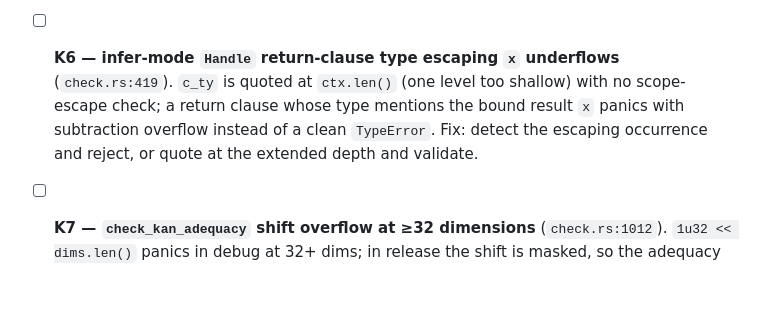
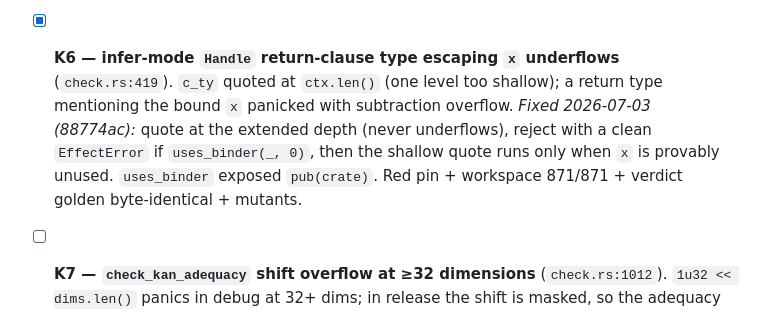
Before and after one commit to sjqtentacles/blight, a Markdown page: docs/soundness-audit-2026-07-03.md, the part around the change. GitHub-like rendering; blank space fills up the shorter version.

Commit message:
docs: mark K6 fixed in the soundness audit
Co-Authored-By: Claude Fable 5 <noreply@anthropic.com>

```diff
--- a/docs/soundness-audit-2026-07-03.md
+++ b/docs/soundness-audit-2026-07-03.md
@@ -43,11 +43,12 @@ golden, llvm bit-identity where relevant, mutants over new logic, plus a red-fir
   endpoint convertibility, not just skeleton equality, OR `transp_pi` must handle the neutral
   case without the shallow quote.
 
-- [ ] **K6 — infer-mode `Handle` return-clause type escaping `x` underflows** (`check.rs:419`).
-  `c_ty` is quoted at `ctx.len()` (one level too shallow) with no scope-escape check; a return
-  clause whose type mentions the bound result `x` panics with subtraction overflow instead of a
-  clean `TypeError`. Fix: detect the escaping occurrence and reject, or quote at the extended
-  depth and validate.
+- [x] **K6 — infer-mode `Handle` return-clause type escaping `x` underflows** (`check.rs:419`).
+  `c_ty` quoted at `ctx.len()` (one level too shallow); a return type mentioning the bound `x`
+  panicked with subtraction overflow. *Fixed 2026-07-03 (88774ac):* quote at the extended depth
+  (never underflows), reject with a clean `EffectError` if `uses_binder(_, 0)`, then the shallow
+  quote runs only when `x` is provably unused. `uses_binder` exposed `pub(crate)`. Red pin +
+  workspace 871/871 + verdict golden byte-identical + mutants.
 
 - [ ] **K7 — `check_kan_adequacy` shift overflow at ≥32 dimensions** (`check.rs:1012`).
   `1u32 << dims.len()` panics in debug at 32+ dims; in release the shift is masked, so the
```
